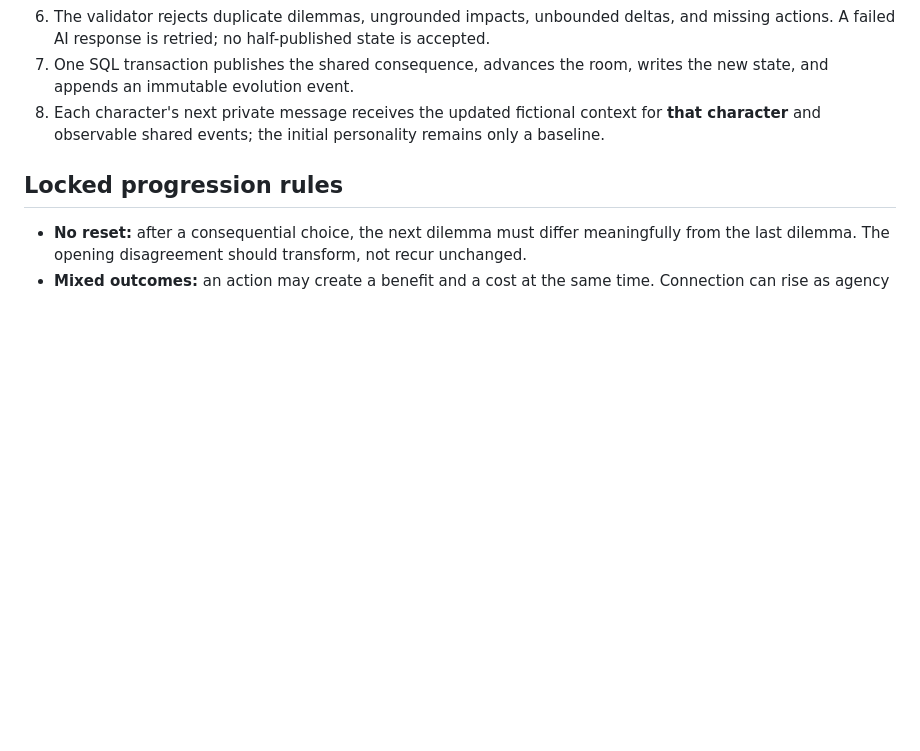
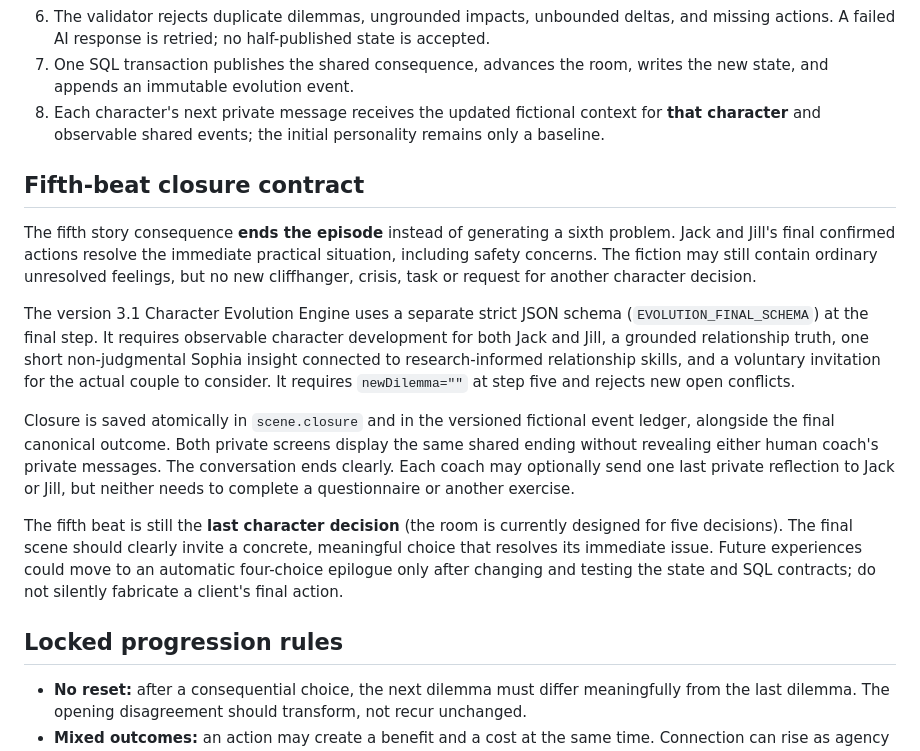
Before and after one commit to drbellschool/Anthos, a Markdown page: docs/character-evolution-engine-v1.md, the part around the change. Drawn GitHub-style; blank space fills up the shorter version.

Commit message:
docs(jj): lock final-story closure, observational learning, privacy and optional personal reflection

```diff
--- a/docs/character-evolution-engine-v1.md
+++ b/docs/character-evolution-engine-v1.md
@@ -28,6 +28,16 @@ The six numerical signals (`connection`, `agency`, `trust`, `energy`, `friction`
 6. The validator rejects duplicate dilemmas, ungrounded impacts, unbounded deltas, and missing actions. A failed AI response is retried; no half-published state is accepted.
 7. One SQL transaction publishes the shared consequence, advances the room, writes the new state, and appends an immutable evolution event.
 8. Each character's next private message receives the updated fictional context for **that character** and observable shared events; the initial personality remains only a baseline.
+
+## Fifth-beat closure contract
+
+The fifth story consequence **ends the episode** instead of generating a sixth problem. Jack and Jill's final confirmed actions resolve the immediate practical situation, including safety concerns. The fiction may still contain ordinary unresolved feelings, but no new cliffhanger, crisis, task or request for another character decision.
+
+The version 3.1 Character Evolution Engine uses a separate strict JSON schema (`EVOLUTION_FINAL_SCHEMA`) at the final step. It requires observable character development for both Jack and Jill, a grounded relationship truth, one short non-judgmental Sophia insight connected to research-informed relationship skills, and a voluntary invitation for the actual couple to consider. It requires `newDilemma=""` at step five and rejects new open conflicts.
+
+Closure is saved atomically in `scene.closure` and in the versioned fictional event ledger, alongside the final canonical outcome. Both private screens display the same shared ending without revealing either human coach's private messages. The conversation ends clearly. Each coach may optionally send one last private reflection to Jack or Jill, but neither needs to complete a questionnaire or another exercise.
+
+The fifth beat is still the **last character decision** (the room is currently designed for five decisions). The final scene should clearly invite a concrete, meaningful choice that resolves its immediate issue. Future experiences could move to an automatic four-choice epilogue only after changing and testing the state and SQL contracts; do not silently fabricate a client's final action.
 
 ## Locked progression rules
 
```
